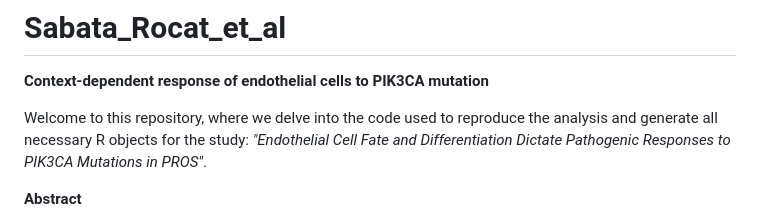
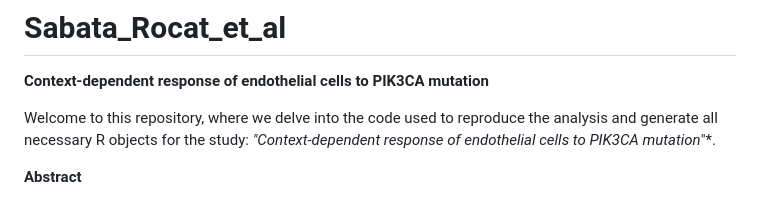
Before and after one commit to anemartinezlarrinaga2898/Sabata_Rocat_et_al, a Markdown page: README.md, the part around the change. Drawn GitHub-style.

```diff
--- a/README.md
+++ b/README.md
@@ -2,7 +2,7 @@
 
 **Context-dependent response of endothelial cells to PIK3CA mutation**
 
-Welcome to this repository, where we delve into the code used to reproduce the analysis and generate all necessary R objects for the study: *"Endothelial Cell Fate and Differentiation Dictate Pathogenic Responses to PIK3CA Mutations in PROS"*.
+Welcome to this repository, where we delve into the code used to reproduce the analysis and generate all necessary R objects for the study: *"Context-dependent response of endothelial cells to PIK3CA mutation*"*.
 
 **Abstract**
 
```
